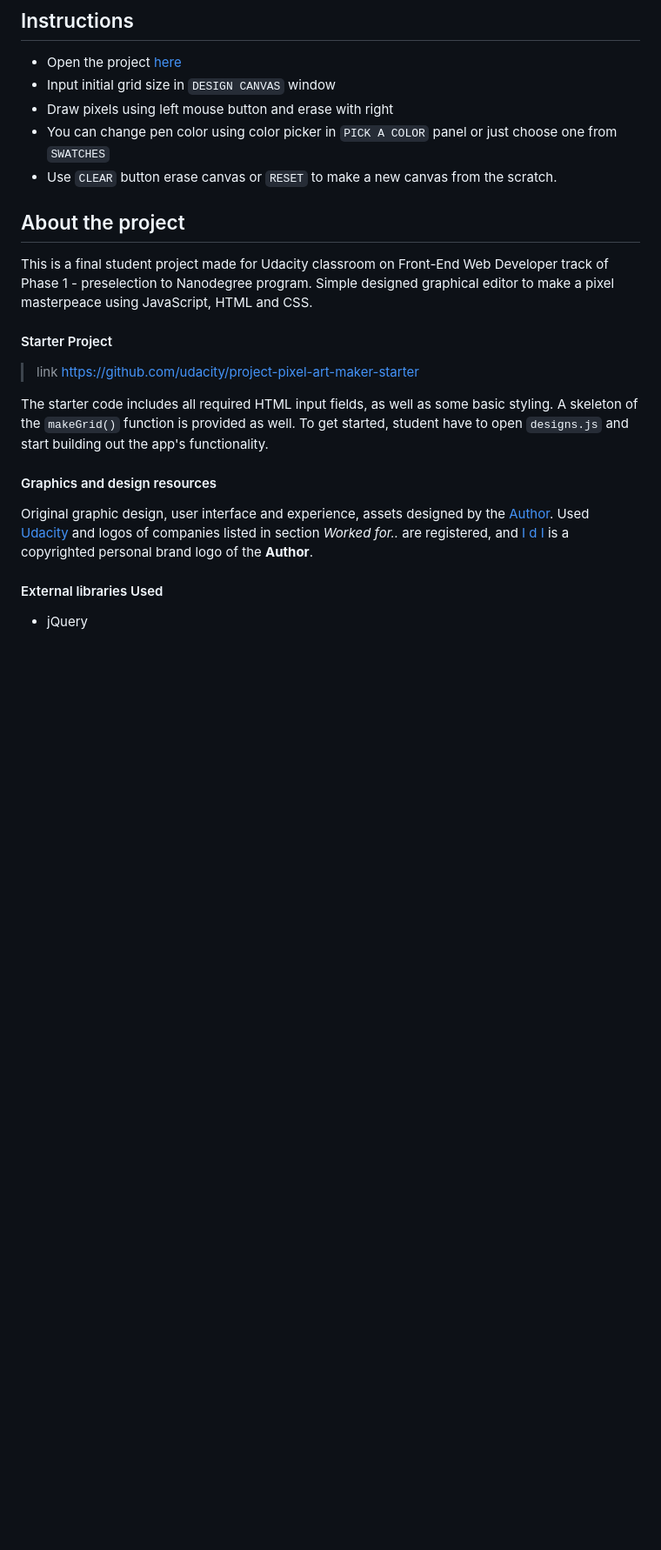
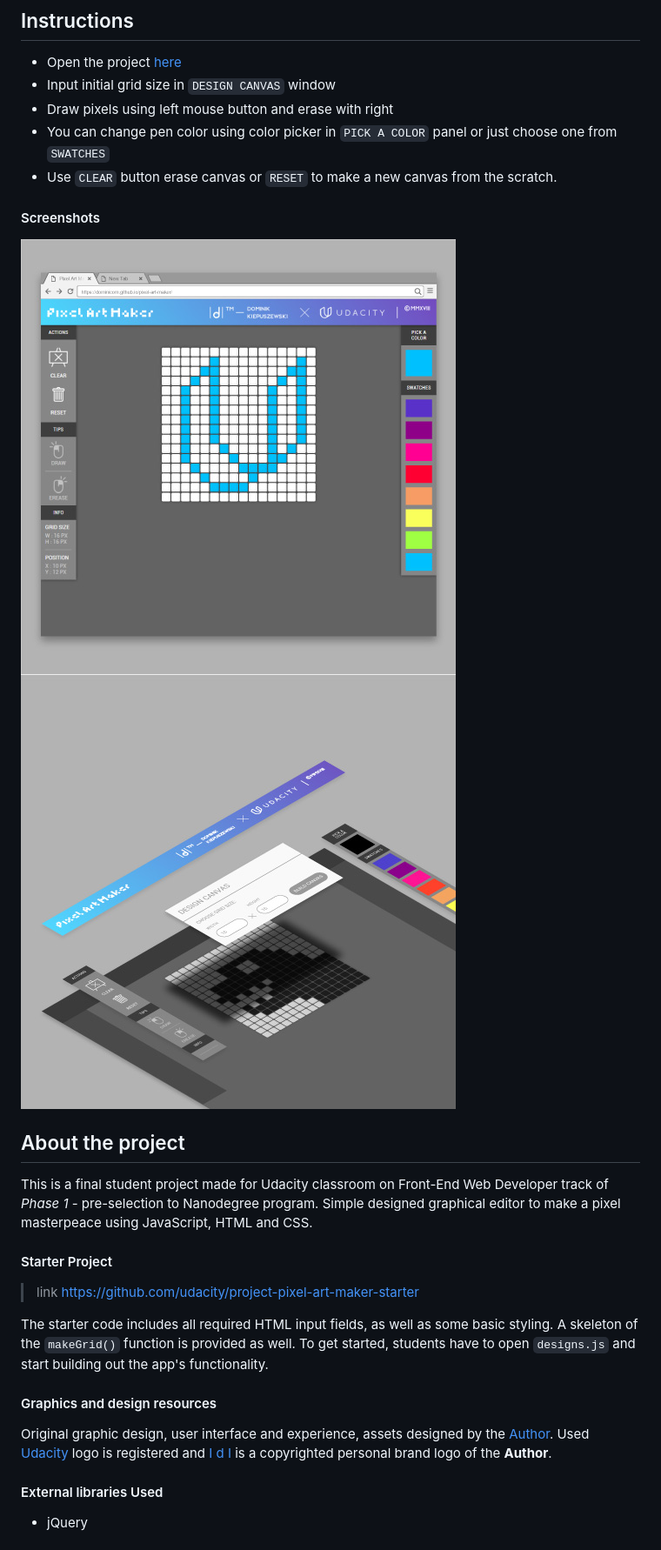
Before and after one commit to dominicom/pixel-art-maker, a Markdown page: README.md, the part around the change. Shown: that part at 87% size. Drawn GitHub-style; pictures changed too: screenshots/isometric_prev.jpg (added), screenshots/screenshot.jpg (added); blank space fills up the shorter version.

Commit message:
Cleaned up code, MD file updated, screenshots added

```diff
--- a/README.md
+++ b/README.md
@@ -17,19 +17,22 @@
 * You can change pen color using color picker in `PICK A COLOR` panel or just choose one from `SWATCHES`
 * Use `CLEAR` button erase canvas or `RESET` to make a new canvas from the scratch.
 
+#### Screenshots
+![screenshot](screenshots/screenshot.jpg)
+![screenshot](screenshots/isometric_prev.jpg)
 
 ## About the project
 
-This is a final student project made for Udacity classroom on Front-End Web Developer track of Phase 1 - preselection to Nanodegree program. Simple designed graphical editor to make a pixel masterpeace using JavaScript, HTML and CSS.
+This is a final student project made for Udacity classroom on Front-End Web Developer track of _Phase 1_ - pre-selection to Nanodegree program. Simple designed graphical editor to make a pixel masterpeace using JavaScript, HTML and CSS.
 
 #### Starter Project
 > link https://github.com/udacity/project-pixel-art-maker-starter
 
-The starter code includes all required HTML input fields, as well as some basic styling. A skeleton of the `makeGrid()` function is provided as well. To get started, student have to open `designs.js` and start building out the app's functionality.
+The starter code includes all required HTML input fields, as well as some basic styling. A skeleton of the `makeGrid()` function is provided as well. To get started, students have to open `designs.js` and start building out the app's functionality.
 
 #### Graphics and design resources
 
-Original graphic design, user interface and experience, assets designed by the [Author](https://www.kiepuszewski.com). Used [Udacity](https://www.udacity.com) and logos of companies listed in section _Worked for.._ are registered, and [I d I](https://www.kiepuszewski.com) is a copyrighted personal brand logo of the **Author**.
+Original graphic design, user interface and experience, assets designed by the [Author](https://www.kiepuszewski.com). Used [Udacity](https://www.udacity.com) logo is registered and [I d I](https://www.kiepuszewski.com) is a copyrighted personal brand logo of the **Author**.
 
 
 #### External libraries Used
```
Also changed, not shown: 3 other files.
